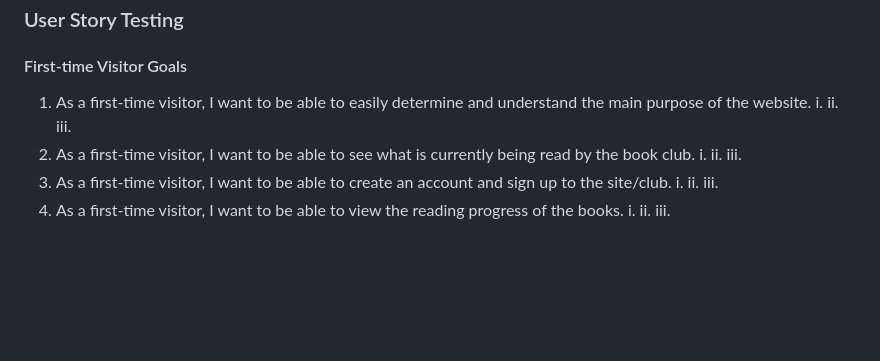
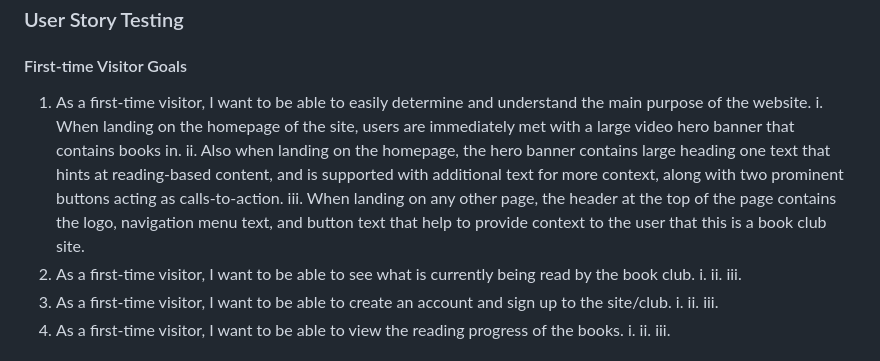
Before and after one commit to jordancrouch/read-between-the-vines, a Markdown page: TESTING.md, the part around the change. Rendered like a GitHub page; blank space fills up the shorter version.

Commit message:
Feat: add to documentation

```diff
--- a/TESTING.md
+++ b/TESTING.md
@@ -18,9 +18,14 @@ The main README documentation can be found under [README.md](https://github.com/
 
 1. As a first-time visitor, I want to be able to easily determine and understand
    the main purpose of the website.
-   i.
-   ii.
-   iii.
+   i. When landing on the homepage of the site, users are immediately met with a
+   large video hero banner that contains books in.
+   ii. Also when landing on the homepage, the hero banner contains large heading
+   one text that hints at reading-based content, and is supported with additional
+   text for more context, along with two prominent buttons acting as calls-to-action.
+   iii. When landing on any other page, the header at the top of the page contains
+   the logo, navigation menu text, and button text that help to provide context
+   to the user that this is a book club site.
 2. As a first-time visitor, I want to be able to see what is currently being
    read by the book club.
    i.
```
Also changed, not shown: README.md (+1 -1 lines).
